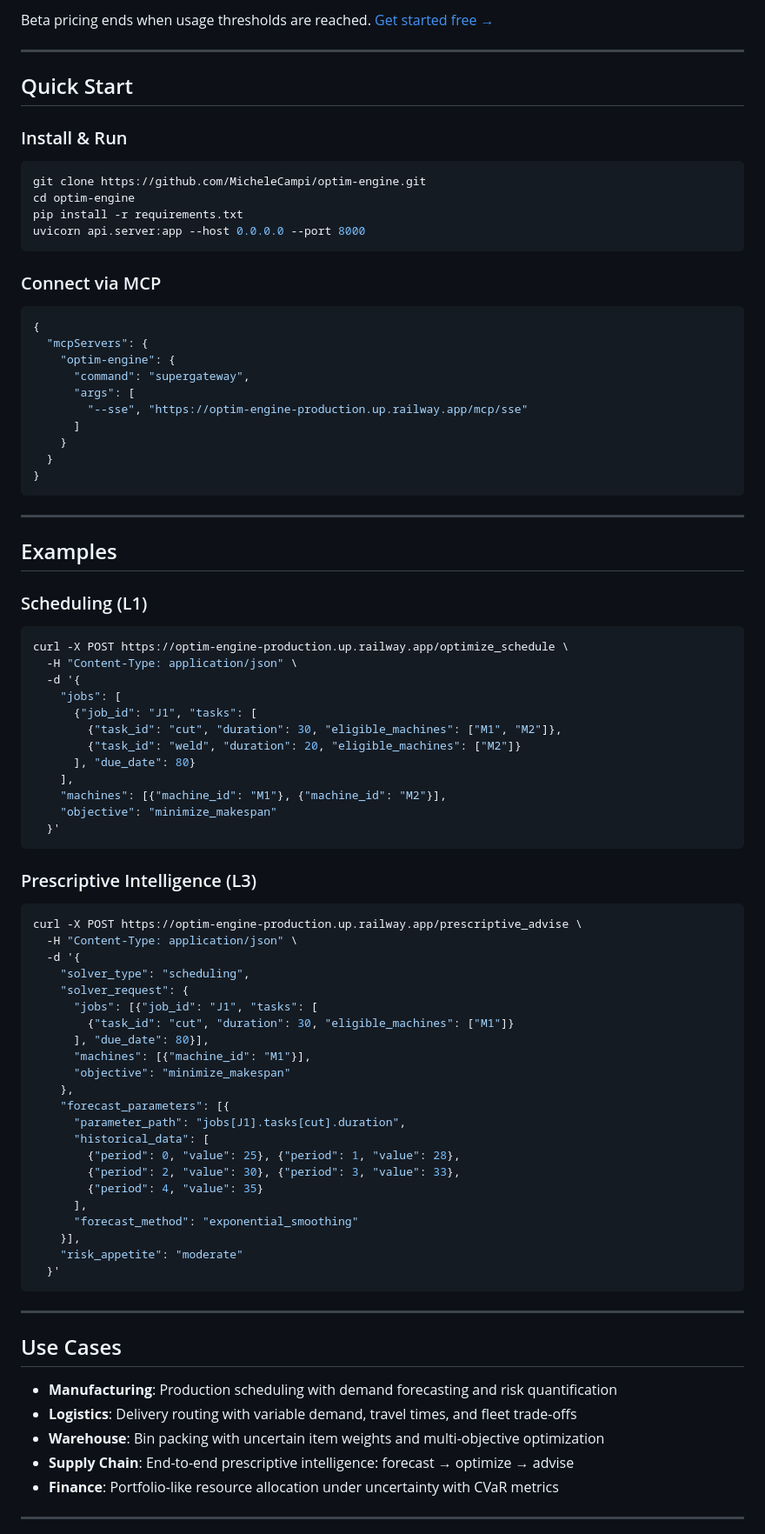
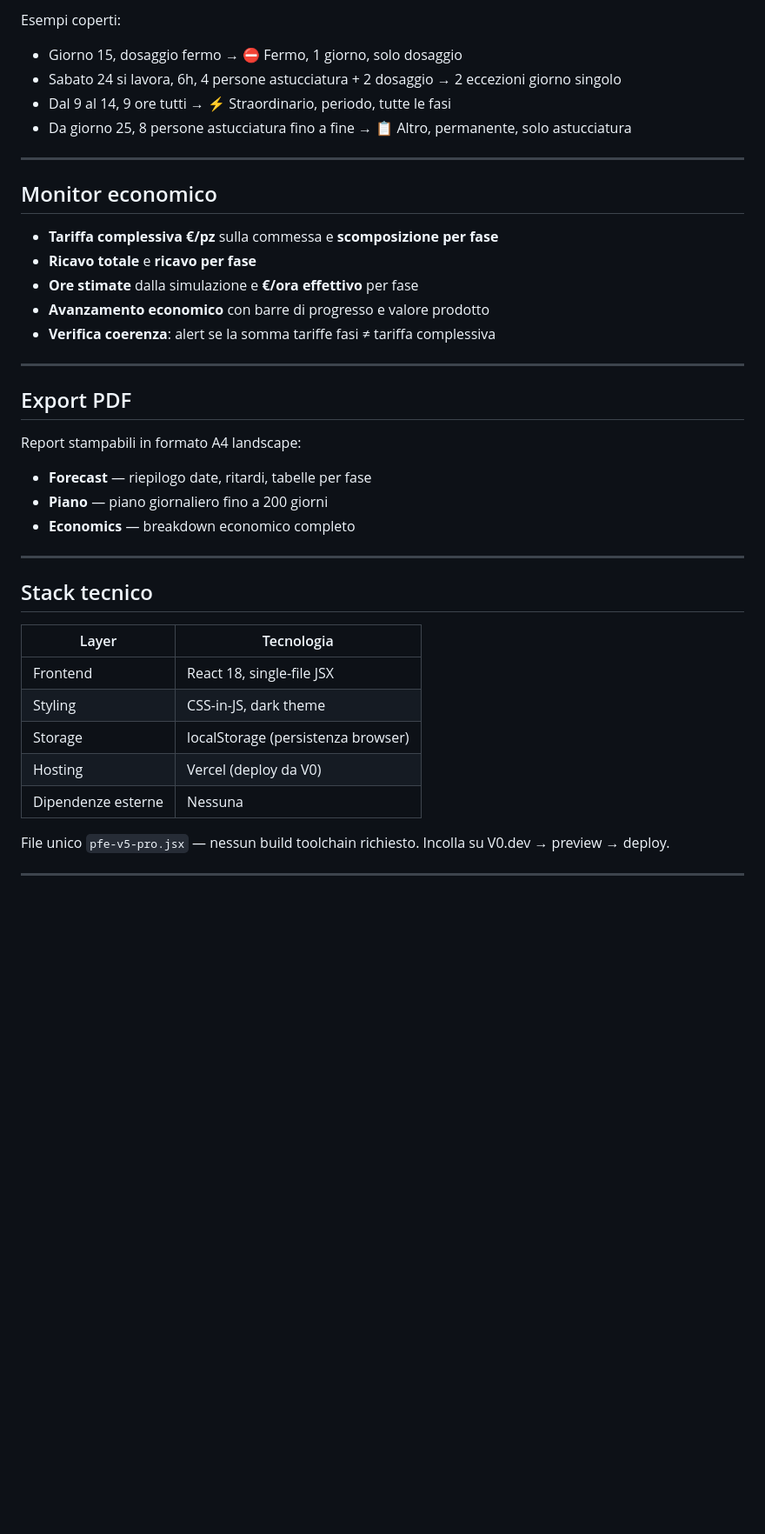
Before and after one commit to MicheleCampi/optim-engine, a Markdown page: README.md, the part around one of its changes. Shown at 87% size. Drawn GitHub-style; blank space fills up the shorter version.

````diff
--- a/README.md
+++ b/README.md
@@ -72,87 +64,42 @@ OptimEngine is **free during beta**. All 9 tools, all 4 intelligence levels.
 
-Beta pricing ends when usage thresholds are reached. [Get started free →](https://github.com/MicheleCampi/optim-engine)
+Esempi coperti:
+- Giorno 15, dosaggio fermo → ⛔ Fermo, 1 giorno, solo dosaggio
+- Sabato 24 si lavora, 6h, 4 persone astucciatura + 2 dosaggio → 2 eccezioni giorno singolo
+- Dal 9 al 14, 9 ore tutti → ⚡ Straordinario, periodo, tutte le fasi
+- Da giorno 25, 8 persone astucciatura fino a fine → 📋 Altro, permanente, solo astucciatura
 
 ---
 
-## Quick Start
+## Monitor economico
 
-### Install & Run
-```bash
-git clone https://github.com/MicheleCampi/optim-engine.git
-cd optim-engine
-pip install -r requirements.txt
-uvicorn api.server:app --host 0.0.0.0 --port 8000
-```
-
-### Connect via MCP
-```json
-{
-  "mcpServers": {
-    "optim-engine": {
-      "command": "supergateway",
-      "args": [
-        "--sse", "https://optim-engine-production.up.railway.app/mcp/sse"
-      ]
-    }
-  }
-}
-```
+- **Tariffa complessiva €/pz** sulla commessa e **scomposizione per fase**
+- **Ricavo totale** e **ricavo per fase**
+- **Ore stimate** dalla simulazione e **€/ora effettivo** per fase
+- **Avanzamento economico** con barre di progresso e valore prodotto
+- **Verifica coerenza**: alert se la somma tariffe fasi ≠ tariffa complessiva
 
 ---
 
-## Examples
+## Export PDF
 
-### Scheduling (L1)
-```bash
-curl -X POST https://optim-engine-production.up.railway.app/optimize_schedule \
-  -H "Content-Type: application/json" \
-  -d '{
-    "jobs": [
-      {"job_id": "J1", "tasks": [
-        {"task_id": "cut", "duration": 30, "eligible_machines": ["M1", "M2"]},
-        {"task_id": "weld", "duration": 20, "eligible_machines": ["M2"]}
-      ], "due_date": 80}
-    ],
-    "machines": [{"machine_id": "M1"}, {"machine_id": "M2"}],
-    "objective": "minimize_makespan"
-  }'
-```
-
-### Prescriptive Intelligence (L3)
-```bash
-curl -X POST https://optim-engine-production.up.railway.app/prescriptive_advise \
-  -H "Content-Type: application/json" \
-  -d '{
-    "solver_type": "scheduling",
-    "solver_request": {
-      "jobs": [{"job_id": "J1", "tasks": [
-        {"task_id": "cut", "duration": 30, "eligible_machines": ["M1"]}
-      ], "due_date": 80}],
-      "machines": [{"machine_id": "M1"}],
-      "objective": "minimize_makespan"
-    },
-    "forecast_parameters": [{
-      "parameter_path": "jobs[J1].tasks[cut].duration",
-      "historical_data": [
-        {"period": 0, "value": 25}, {"period": 1, "value": 28},
-        {"period": 2, "value": 30}, {"period": 3, "value": 33},
-        {"period": 4, "value": 35}
-      ],
-      "forecast_method": "exponential_smoothing"
-    }],
-    "risk_appetite": "moderate"
-  }'
-```
+Report stampabili in formato A4 landscape:
+- **Forecast** — riepilogo date, ritardi, tabelle per fase
+- **Piano** — piano giornaliero fino a 200 giorni
+- **Economics** — breakdown economico completo
 
 ---
 
-## Use Cases
+## Stack tecnico
 
-- **Manufacturing**: Production scheduling with demand forecasting and risk quantification
-- **Logistics**: Delivery routing with variable demand, travel times, and fleet trade-offs
-- **Warehouse**: Bin packing with uncertain item weights and multi-objective optimization
-- **Supply Chain**: End-to-end prescriptive intelligence: forecast → optimize → advise
-- **Finance**: Portfolio-like resource allocation under uncertainty with CVaR metrics
+| Layer | Tecnologia |
+|-------|-----------|
+| Frontend | React 18, single-file JSX |
+| Styling | CSS-in-JS, dark theme |
+| Storage | localStorage (persistenza browser) |
+| Hosting | Vercel (deploy da V0) |
+| Dipendenze esterne | Nessuna |
+
+File unico `pfe-v5-pro.jsx` — nessun build toolchain richiesto. Incolla su V0.dev → preview → deploy.
 
 ---
 
````
Also changed, not shown: other parts of README.md (+63 -110 lines).
